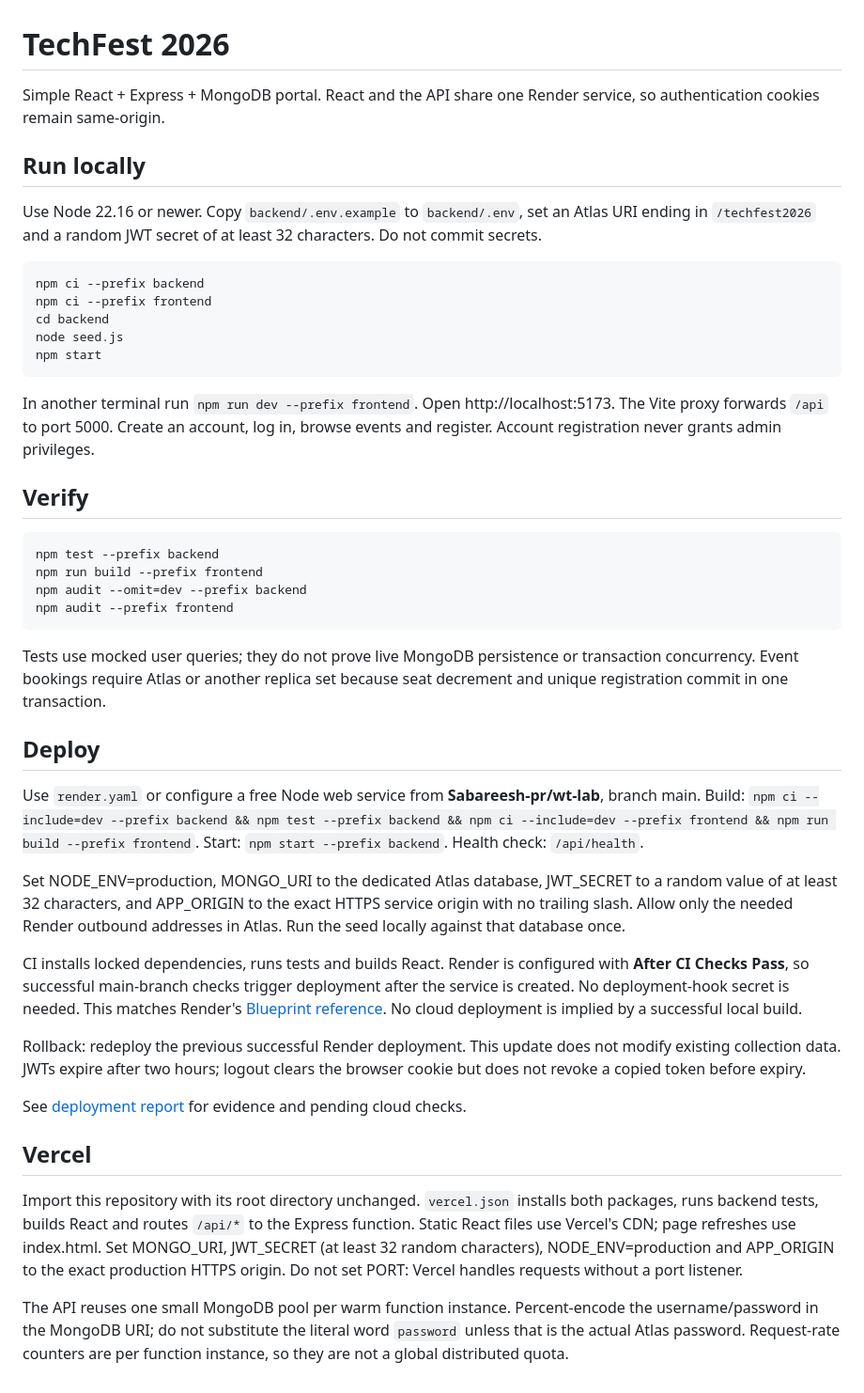
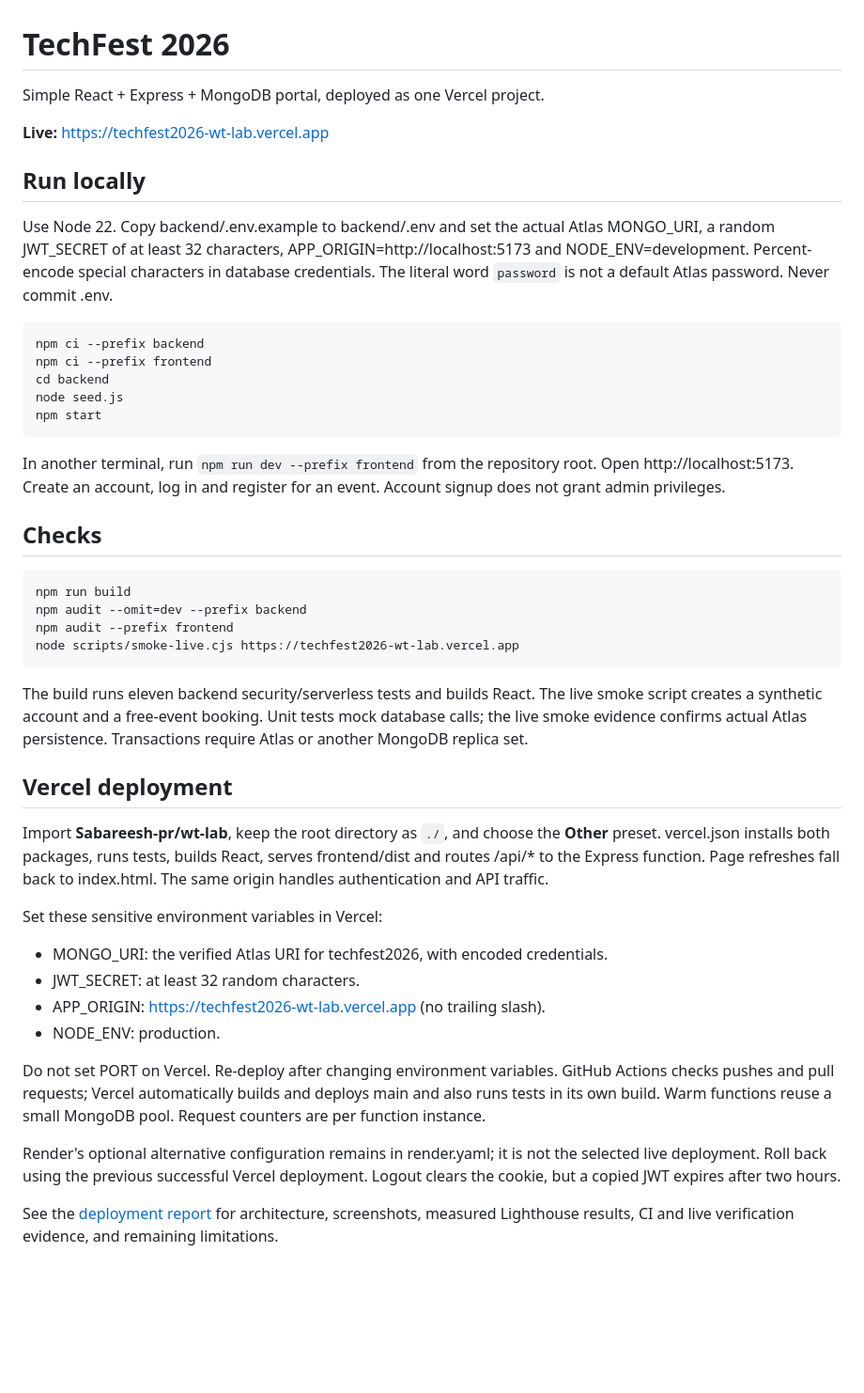
Before and after one commit to Sabareesh-pr/wt-lab, a Markdown page: README.md, the part around the change. Shown at 94% size. Rendered like a GitHub page; blank space fills up the shorter version.

Commit message:
docs: publish verified Vercel deployment and audit evidence

````diff
--- a/README.md
+++ b/README.md
@@ -1,10 +1,12 @@
 # TechFest 2026
 
-Simple React + Express + MongoDB portal. React and the API share one Render service, so authentication cookies remain same-origin.
+Simple React + Express + MongoDB portal, deployed as one Vercel project.
+
+**Live:** https://techfest2026-wt-lab.vercel.app
 
 ## Run locally
 
-Use Node 22.16 or newer. Copy `backend/.env.example` to `backend/.env`, set an Atlas URI ending in `/techfest2026` and a random JWT secret of at least 32 characters. Do not commit secrets.
+Use Node 22. Copy backend/.env.example to backend/.env and set the actual Atlas MONGO_URI, a random JWT_SECRET of at least 32 characters, APP_ORIGIN=http://localhost:5173 and NODE_ENV=development. Percent-encode special characters in database credentials. The literal word `password` is not a default Atlas password. Never commit .env.
 
 ```sh
 npm ci --prefix backend
@@ -14,33 +16,32 @@ node seed.js
 npm start
 ```
 
-In another terminal run `npm run dev --prefix frontend`. Open http://localhost:5173. The Vite proxy forwards `/api` to port 5000. Create an account, log in, browse events and register. Account registration never grants admin privileges.
+In another terminal, run `npm run dev --prefix frontend` from the repository root. Open http://localhost:5173. Create an account, log in and register for an event. Account signup does not grant admin privileges.
 
-## Verify
+## Checks
 
 ```sh
-npm test --prefix backend
-npm run build --prefix frontend
+npm run build
 npm audit --omit=dev --prefix backend
 npm audit --prefix frontend
+node scripts/smoke-live.cjs https://techfest2026-wt-lab.vercel.app
 ```
 
-Tests use mocked user queries; they do not prove live MongoDB persistence or transaction concurrency. Event bookings require Atlas or another replica set because seat decrement and unique registration commit in one transaction.
+The build runs eleven backend security/serverless tests and builds React. The live smoke script creates a synthetic account and a free-event booking. Unit tests mock database calls; the live smoke evidence confirms actual Atlas persistence. Transactions require Atlas or another MongoDB replica set.
 
-## Deploy
+## Vercel deployment
 
-Use `render.yaml` or configure a free Node web service from **Sabareesh-pr/wt-lab**, branch main. Build: `npm ci --include=dev --prefix backend && npm test --prefix backend && npm ci --include=dev --prefix frontend && npm run build --prefix frontend`. Start: `npm start --prefix backend`. Health check: `/api/health`.
+Import **Sabareesh-pr/wt-lab**, keep the root directory as `./`, and choose the **Other** preset. vercel.json installs both packages, runs tests, builds React, serves frontend/dist and routes /api/* to the Express function. Page refreshes fall back to index.html. The same origin handles authentication and API traffic.
 
-Set NODE_ENV=production, MONGO_URI to the dedicated Atlas database, JWT_SECRET to a random value of at least 32 characters, and APP_ORIGIN to the exact HTTPS service origin with no trailing slash. Allow only the needed Render outbound addresses in Atlas. Run the seed locally against that database once.
+Set these sensitive environment variables in Vercel:
 
-CI installs locked dependencies, runs tests and builds React. Render is configured with **After CI Checks Pass**, so successful main-branch checks trigger deployment after the service is created. No deployment-hook secret is needed. This matches Render's [Blueprint reference](https://render.com/docs/blueprint-spec#autodeploytrigger). No cloud deployment is implied by a successful local build.
+- MONGO_URI: the verified Atlas URI for techfest2026, with encoded credentials.
+- JWT_SECRET: at least 32 random characters.
+- APP_ORIGIN: https://techfest2026-wt-lab.vercel.app (no trailing slash).
+- NODE_ENV: production.
 
-Rollback: redeploy the previous successful Render deployment. This update does not modify existing collection data. JWTs expire after two hours; logout clears the browser cookie but does not revoke a copied token before expiry.
+Do not set PORT on Vercel. Re-deploy after changing environment variables. GitHub Actions checks pushes and pull requests; Vercel automatically builds and deploys main and also runs tests in its own build. Warm functions reuse a small MongoDB pool. Request counters are per function instance.
 
-See [deployment report](docs/deployment-report.md) for evidence and pending cloud checks.
+Render's optional alternative configuration remains in render.yaml; it is not the selected live deployment. Roll back using the previous successful Vercel deployment. Logout clears the cookie, but a copied JWT expires after two hours.
 
-## Vercel
-
-Import this repository with its root directory unchanged. `vercel.json` installs both packages, runs backend tests, builds React and routes `/api/*` to the Express function. Static React files use Vercel's CDN; page refreshes use index.html. Set MONGO_URI, JWT_SECRET (at least 32 random characters), NODE_ENV=production and APP_ORIGIN to the exact production HTTPS origin. Do not set PORT: Vercel handles requests without a port listener.
-
-The API reuses one small MongoDB pool per warm function instance. Percent-encode the username/password in the MongoDB URI; do not substitute the literal word `password` unless that is the actual Atlas password. Request-rate counters are per function instance, so they are not a global distributed quota.
+See the [deployment report](docs/deployment-report.md) for architecture, screenshots, measured Lighthouse results, CI and live verification evidence, and remaining limitations.
````
Also changed, not shown: docs/deployment-report.md (+53 -41 lines), docs/screenshots/ci-green.jpg, docs/screenshots/vercel-deployment.jpg (added), docs/screenshots/vercel-events.jpg (added), docs/screenshots/vercel-mobile-events.jpg (added), 6 other files.
